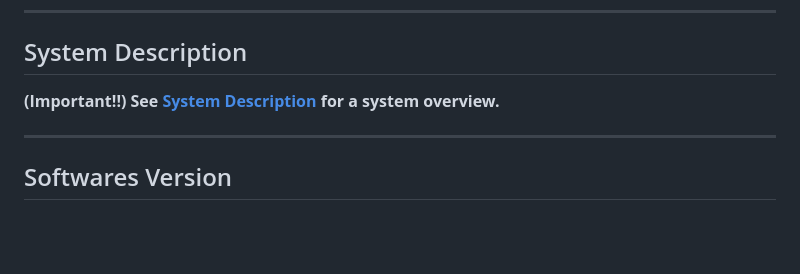
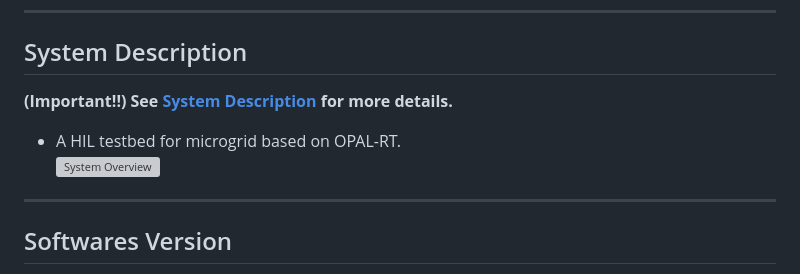
Before and after one commit to JunZhang111/HIL_Microgrid_OPAL-RT, a Markdown page: README.md, the part around the change. Drawn GitHub-style; blank space fills up the shorter version; grey boxes are pictures that could not be loaded.

```diff
--- a/README.md
+++ b/README.md
@@ -5,8 +5,9 @@
 ---
 
 ## System Description
-**(Important!!) See [System Description](HILSystem.pdf) for a system overview.**
-
+**(Important!!) See [System Description](HILSystem.pdf) for more details.**
+- A HIL testbed for microgrid based on OPAL-RT.
+![System Overview](HILSystem_Page_03.JPG)
 ---
 ## Softwares Version
 - Matlab: 2020b
```
